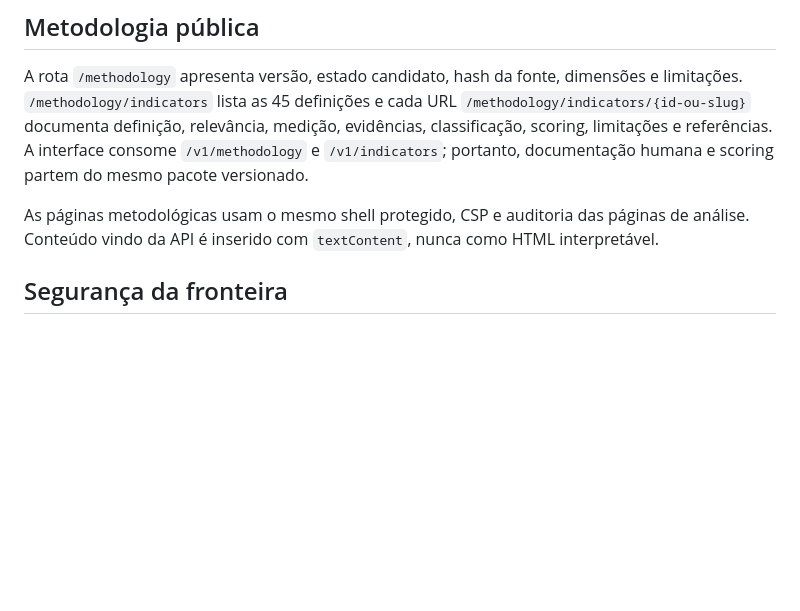
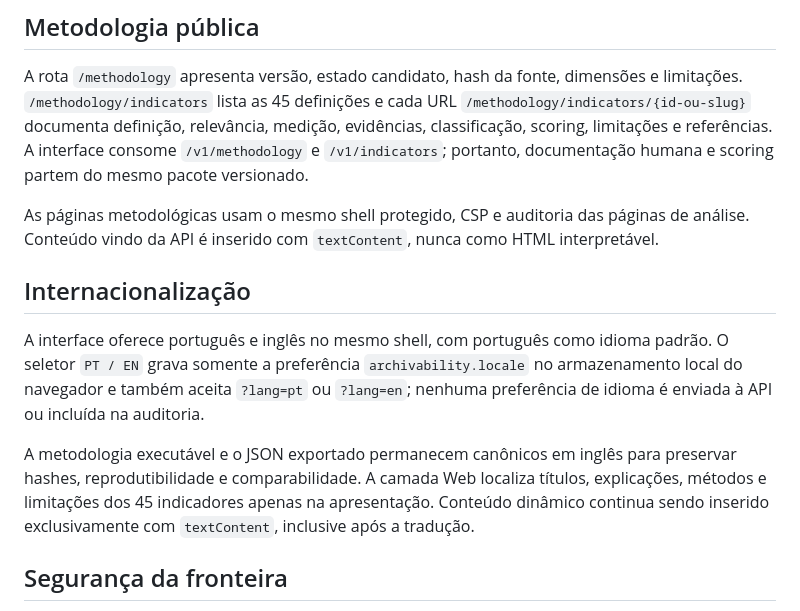
Before and after one commit to rondinelisaad/arquivabilidadeja, a Markdown page: docs/interface-web.md, the part around the change. Rendered like a GitHub page; blank space fills up the shorter version.

Commit message:
docs(web): document interface localization

```diff
--- a/docs/interface-web.md
+++ b/docs/interface-web.md
@@ -15,6 +15,12 @@ Enquanto uma avaliação está ativa, a página de relatório oferece “Cancela
 A rota `/methodology` apresenta versão, estado candidato, hash da fonte, dimensões e limitações. `/methodology/indicators` lista as 45 definições e cada URL `/methodology/indicators/{id-ou-slug}` documenta definição, relevância, medição, evidências, classificação, scoring, limitações e referências. A interface consome `/v1/methodology` e `/v1/indicators`; portanto, documentação humana e scoring partem do mesmo pacote versionado.
 
 As páginas metodológicas usam o mesmo shell protegido, CSP e auditoria das páginas de análise. Conteúdo vindo da API é inserido com `textContent`, nunca como HTML interpretável.
+
+## Internacionalização
+
+A interface oferece português e inglês no mesmo shell, com português como idioma padrão. O seletor `PT / EN` grava somente a preferência `archivability.locale` no armazenamento local do navegador e também aceita `?lang=pt` ou `?lang=en`; nenhuma preferência de idioma é enviada à API ou incluída na auditoria.
+
+A metodologia executável e o JSON exportado permanecem canônicos em inglês para preservar hashes, reprodutibilidade e comparabilidade. A camada Web localiza títulos, explicações, métodos e limitações dos 45 indicadores apenas na apresentação. Conteúdo dinâmico continua sendo inserido exclusivamente com `textContent`, inclusive após a tradução.
 
 ## Segurança da fronteira
 
```
